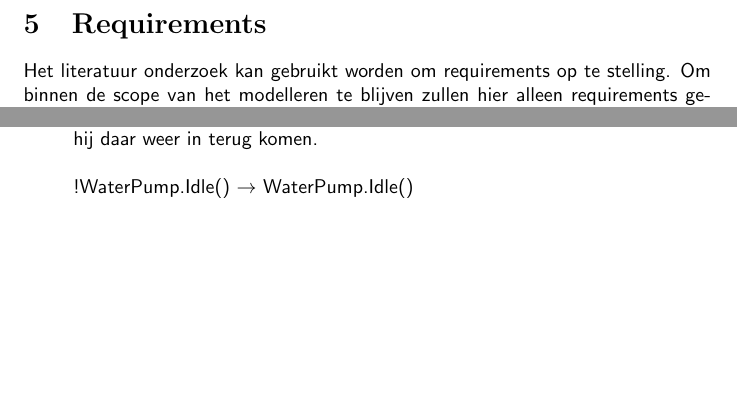
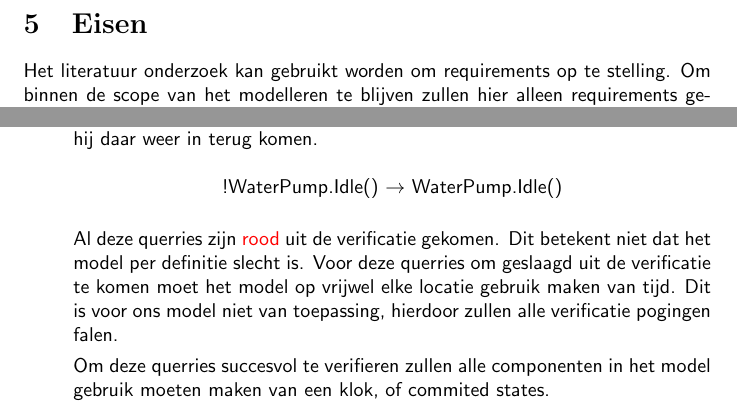
Before and after one commit to JaydenWev/TinLabAA, a LaTeX document (Verlsag/verslag.tex): two parts of pages 7 and 10 of 12, joined at a grey line, cut at the place of the change, the shorter picture padded with empty space. Compiled offline with pdfLaTeX.

Commit message:
Liveness conclusie

```diff
--- a/Verlsag/verslag.tex
+++ b/Verlsag/verslag.tex
@@ -104,7 +103,7 @@ In de kamer moet minimaal ruimte zijn voor een plezier boot ca.10m, maar dit is
 
 \clearpage
 
-\section{Requirements} %Requirements van het te bouwen systeem
+\section{Eisen} %Requirements van het te bouwen systeem
 Het literatuur onderzoek kan gebruikt worden om requirements op te stelling. Om binnen de scope van het modelleren te blijven zullen hier alleen requirements genoemd worden met betrekking tot software. De requirements zijn als volgt:
 \begin{itemize}
 
@@ -243,8 +242,12 @@ Door(1).Open $\rightarrow$ Door.(1).Closed\\
 
 \item Nadat de waterpomp is aangezet moet hij ook weer uitgaan zodat het water niet te hoog of te laag komt. Dus als hij uit de "'Idle"' state komt dan moet hij daar weer in terug komen.
 {\center
-!WaterPump.Idle() $\rightarrow$ WaterPump.Idle()
+!WaterPump.Idle() $\rightarrow$ WaterPump.Idle()\\
 }
+\vskip0.5cm
+Al deze querries zijn {\color{red}rood} uit de verificatie gekomen. Dit betekent niet dat het model per definitie slecht is. Voor deze querries om geslaagd uit de verificatie te komen moet het model op vrijwel elke locatie gebruik maken van tijd. Dit is voor ons model niet van toepassing, hierdoor zullen alle verificatie pogingen falen.
+
+Om deze querries succesvol te verifieren zullen alle componenten in het model gebruik moeten maken van een klok, of commited states.
 
 \end{itemize}
 
```
Also changed, not shown: Verlsag/verslag.pdf, Verlsag/verslag.tex (1 more changed lines), 4 other files.
